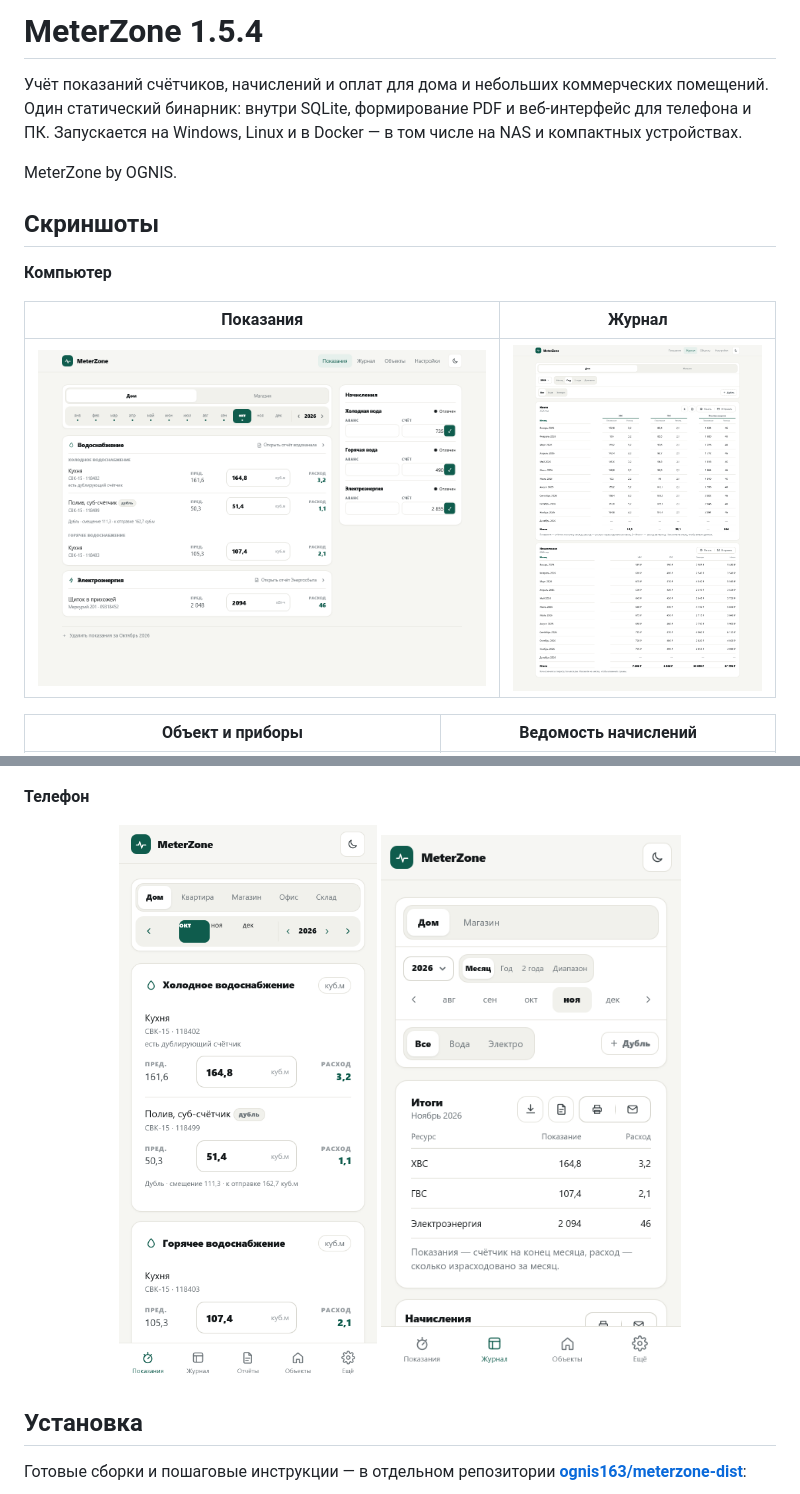
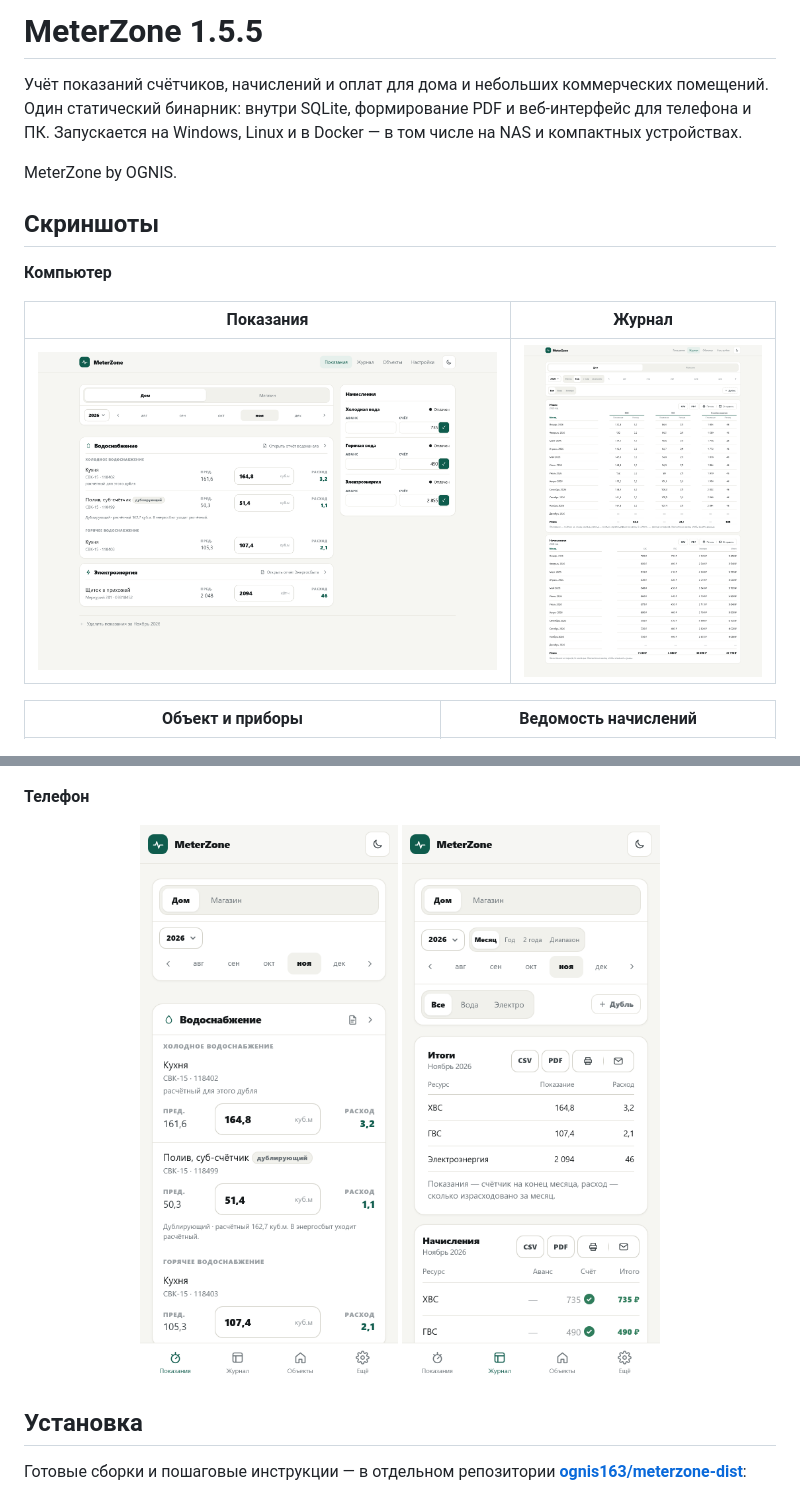
Before and after one commit to ognis163/MeterZone, a Markdown page: README.md, 2 parts joined by grey strips. GitHub-like rendering; pictures changed too: docs/screens/home-desktop.png, docs/screens/home-mobile.png, docs/screens/journal-desktop.png.

```diff
--- a/README.md
+++ b/README.md
@@ -1,4 +1,4 @@
-# MeterZone 1.5.4
+# MeterZone 1.5.5
 
 Учёт показаний счётчиков, начислений и оплат для дома и небольших коммерческих помещений.
 Один статический бинарник: внутри SQLite, формирование PDF и веб-интерфейс для телефона и ПК.
```
Also changed, not shown: 10 other files.
